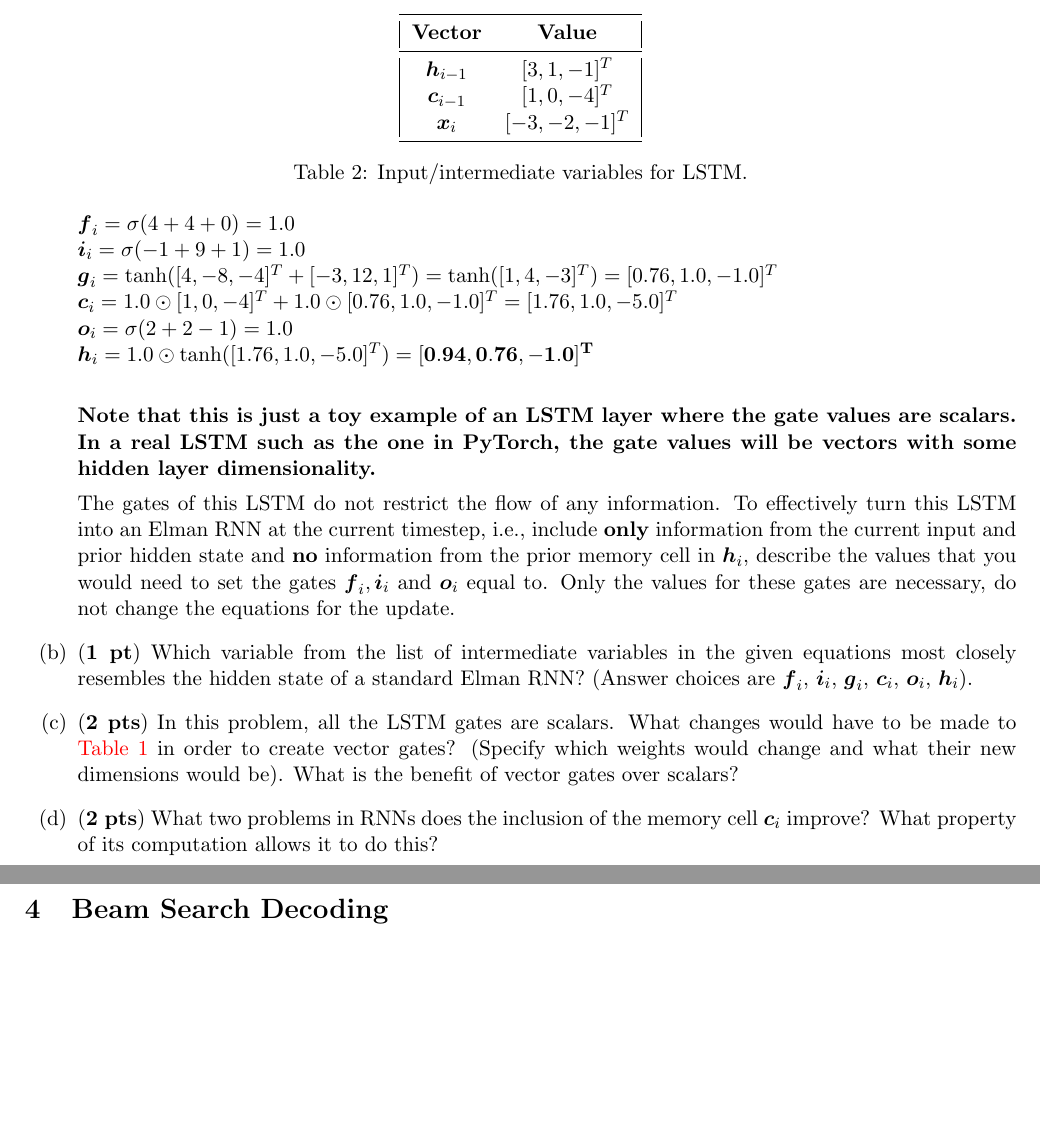
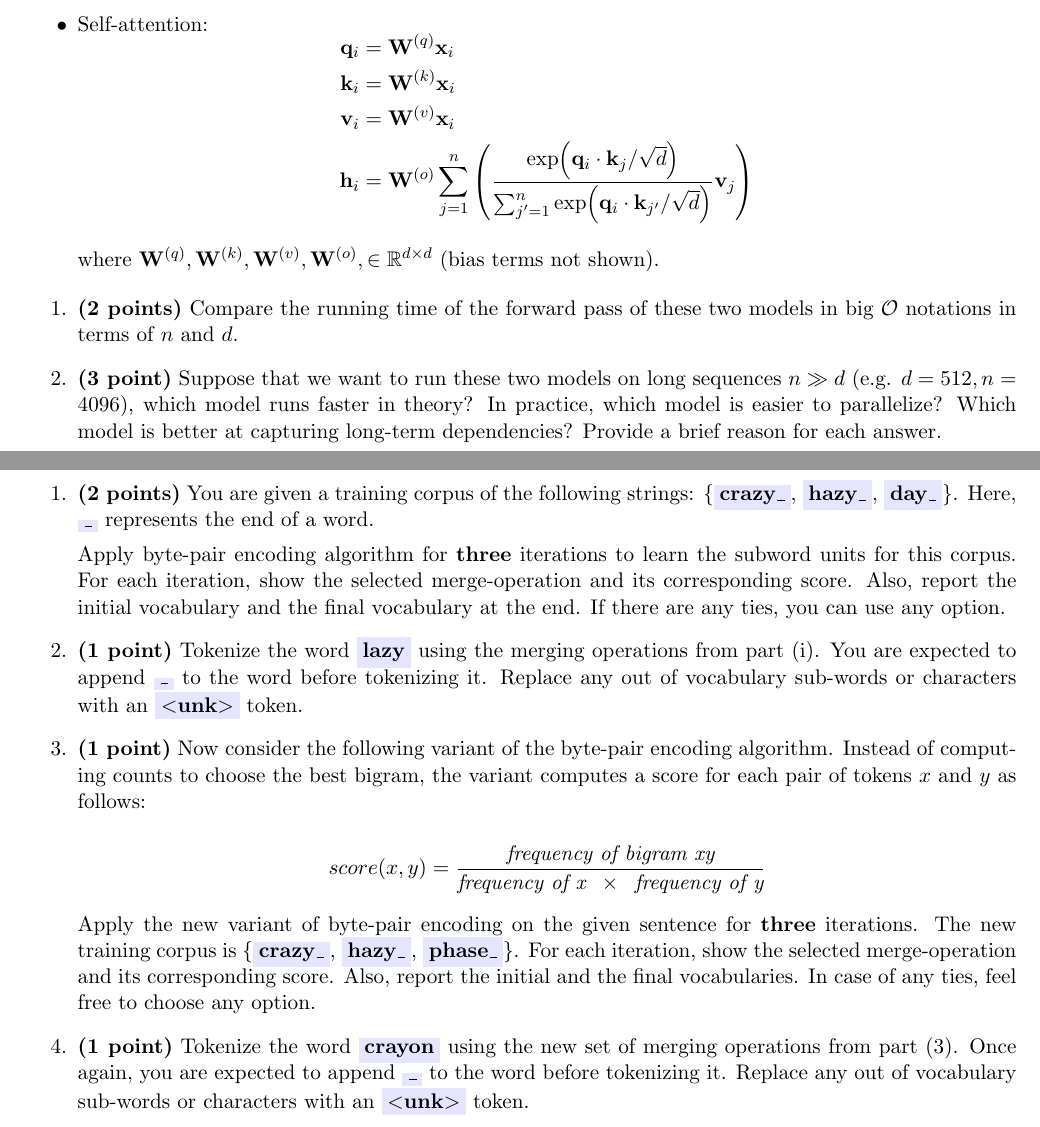
Before and after one commit to cocoxu/CS7650_spring2024_projects, a LaTeX problem sheet (Problem_Set_2/CS7650_PS2.tex): two parts of pages 4 and 5 of 6 before the commit and two parts of pages 2 and 3 of 5 after it, joined at a grey line, cut at the place of the change, the shorter picture padded with empty space. Compiled offline with pdfLaTeX.

Commit message:
Update PS2

```diff
--- a/Problem_Set_2/CS7650_PS2.tex
+++ b/Problem_Set_2/CS7650_PS2.tex
@@ -112,4 +93,18 @@ The update equations for a LSTM at timestep $i$ are given in the following equat
 
+    \item Self-attention:
+        $$\begin{aligned}
+            \mathbf{q}_i &= \mathbf{W}^{(q)}\mathbf{x}_i\\
+            \mathbf{k}_i &= \mathbf{W}^{(k)}\mathbf{x}_i\\
+            \mathbf{v}_i &= \mathbf{W}^{(v)}\mathbf{x}_i\\
+            \mathbf{h}_i &= \mathbf{W}^{(o)} \sum_{j=1}^n \left(\frac{\exp(\mathbf{q}_i\cdot \mathbf{k}_j / \sqrt{d})}{\sum_{j'=1}^n\exp(\mathbf{q}_i\cdot \mathbf{k}_{j'} / \sqrt{d})} \mathbf{v}_j\right) \\
+        \end{aligned}$$
 
-\begin{enumerate}[label=(\alph*)]
+        where $\mathbf{W}^{(q)},\mathbf{W}^{(k)},\mathbf{W}^{(v)},\mathbf{W}^{(o)},\in\mathbb{R}^{d\times d}$ (bias terms not shown).
+\end{itemize}
 
+\begin{enumerate}
+    \item \textbf{(2 points)} Compare the running time of the forward pass of these two models in big $\mathcal{O}$ notations in terms of $n$ and $d$.
+
+    \item \textbf{(3 point)} Suppose that we want to run these two models on long sequences $n \gg d$ (e.g. $d = 512, n = 4096$), which model runs faster in theory? In practice, which model is easier to parallelize? Which model is better at capturing long-term dependencies? Provide a brief reason for each answer.
+\end{enumerate}
+
@@ -145,45 +111,26 @@ The update equations for a LSTM at timestep $i$ are given in the following equat
 
 \newpage
 
-\item (\textbf{1 pt}) In \autoref{tab:lstm_weights} we provide weight values and in \autoref{tab:lstm_intvars} timestep inputs. Now we'll compute the value of $\boldsymbol{h}_{i}$ using \autoref{tab:lstm_weights} and \autoref{tab:lstm_intvars}:
+\section{Byte-Pair Encoding}
 
-\begin{table}[h!]
-    \centering
-    \begin{tabular}{|cc|}
-    \toprule
-    \textbf{Vector} & \textbf{Value} \\
-    \midrule
-    $\boldsymbol{h}_{i-1}$ & $[3,1,-1]^T$ \\
-    $\boldsymbol{c}_{i-1}$ & $[1,0,-4]^T$ \\
-    $\boldsymbol{x}_{i}$ & $[-3,-2,-1]^T$ \\
-    \bottomrule
-    \end{tabular}
-    \caption{Input/intermediate variables for LSTM.}
-    \label{tab:lstm_intvars}
-\end{table}
+\begin{enumerate}
+
+    \item \textbf{(2 points)} You are given a training corpus of the following strings: \{\colorbox{blue!10}{\textbf{crazy\_}}, \colorbox{blue!10}{\textbf{hazy\_}}, \colorbox{blue!10}{\textbf{day\_}}\}.  Here, \colorbox{blue!10}{\textbf{\textunderscore}} represents the end of a word.
+
+     Apply byte-pair encoding algorithm for \textbf{three} iterations to learn the subword units for this corpus. For each iteration, show the selected merge-operation and its corresponding score. Also, report the initial vocabulary and the final vocabulary at the end. If there are any ties, you can use any option.
+
+    \item \textbf{(1 point)} Tokenize the word \colorbox{blue!10}{\textbf{lazy}} using the merging operations from part (i). You are expected to append  \colorbox{blue!10}{\textbf{\textunderscore}} to the word before tokenizing it. Replace any out of vocabulary sub-words or characters with an \colorbox{blue!10}{\textbf{$<$unk$>$}} token.
 
 
-$\boldsymbol{f}_{i} = \sigma(4 + 4 + 0) = 1.0$ \\
-\indent $\boldsymbol{i}_{i} = \sigma(-1 + 9 + 1) = 1.0$ \\
-\indent $\boldsymbol{g}_{i} = \text{tanh}([4, -8, -4]^T + [-3, 12, 1]^T) = \text{tanh}([1,4,-3]^T) = [0.76, 1.0, -1.0]^T$\\
-\indent $\boldsymbol{c}_{i} = 1.0 \odot [1,0,-4]^T + 1.0 \odot [0.76, 1.0, -1.0]^T = [1.76, 1.0, -5.0]^T $ \\
-\indent $\boldsymbol{o}_{i} = \sigma(2 + 2 - 1) = 1.0$\\
-\indent $\boldsymbol{h}_{i} = 1.0 \odot \text{tanh}([1.76, 1.0, -5.0]^T) = \mathbf{[0.94, 0.76, -1.0]^T}$\\
+     \item \textbf{(1 point)} Now consider the following variant of the byte-pair encoding algorithm. Instead of computing counts to choose the best bigram, the variant computes a score for each pair of tokens $x$ and $y$ as follows:
 
-\textbf{Note that this is just a toy example of an LSTM layer where the gate values are scalars. In a real LSTM such as the one in PyTorch, the gate values will be vectors with some hidden layer dimensionality.}
+     \begin{equation*}
+        score(x, y) = \frac{\textit{frequency of bigram }\textit{xy}}{\textit{frequency of }\textit{x}\;\;\times\;\;\textit{frequency of }\textit{y}}
+     \end{equation*}
 
+     Apply the new variant of byte-pair encoding on the given sentence for \textbf{three} iterations. The new training corpus is \{\colorbox{blue!10}{\textbf{crazy\_}}, \colorbox{blue!10}{\textbf{hazy\_}}, \colorbox{blue!10}{\textbf{phase\_}}\}. For each iteration, show the selected merge-operation and its corresponding score. Also, report the initial and the final vocabularies. In case of any ties, feel free to choose any option.
 
-The gates of this LSTM do not restrict the flow of any information. To effectively turn this LSTM into an Elman RNN at the current timestep, i.e., include \textbf{only} information from the current input and prior hidden state and \textbf{no} information from the prior memory cell in $\boldsymbol{h}_{i}$, describe the values that you would need to set the gates $\boldsymbol{f}_{i}, \boldsymbol{i}_{i}$ and $\boldsymbol{o}_{i}$ equal to. Only the values for these gates are necessary, do not change the equations for the update.
-
-
-\item (\textbf{1 pt})  Which variable from the list of intermediate variables in the given equations most closely resembles the hidden state of a standard Elman RNN? (Answer choices are $\boldsymbol{f}_{i}$, $\boldsymbol{i}_{i}$, $\boldsymbol{g}_{i}$, $\boldsymbol{c}_{i}$, $\boldsymbol{o}_{i}$, $\boldsymbol{h}_{i}$).
-
-
-\item (\textbf{2 pts})  In this problem, all the LSTM gates are scalars. What changes would have to be made to \autoref{tab:lstm_weights} in order to create vector gates? (Specify which weights would change and what their new dimensions would be). What is the benefit of vector gates over scalars?
-
-
-\item (\textbf{2 pts})   What two problems in RNNs does the inclusion of the memory cell $\boldsymbol{c}_{i}$ improve? What property of its computation allows it to do this?
-
+   \item \textbf{(1 point)} Tokenize the word \colorbox{blue!10}{\textbf{crayon}} using the new set of merging operations from part (3). Once again, you are expected to append  \colorbox{blue!10}{\textbf{\textunderscore}} to the word before tokenizing it. Replace any out of vocabulary sub-words or characters with an \colorbox{blue!10}{\textbf{$<$unk$>$}} token.
 
 \end{enumerate}
 
```
Also changed, not shown: Problem_Set_2/CS7650_PS2.pdf, Problem_Set_2/CS7650_PS2.tex (78 more changed lines).
